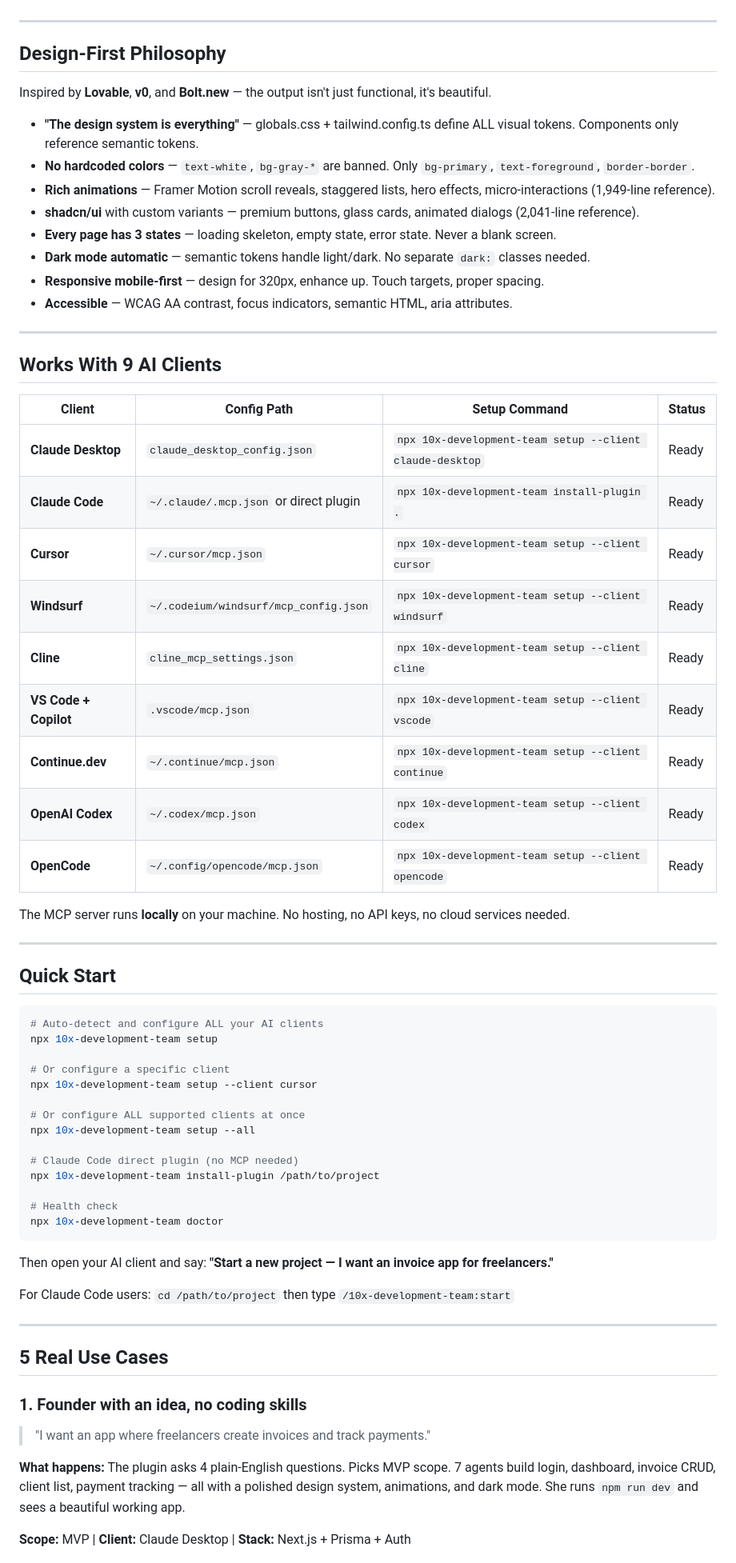
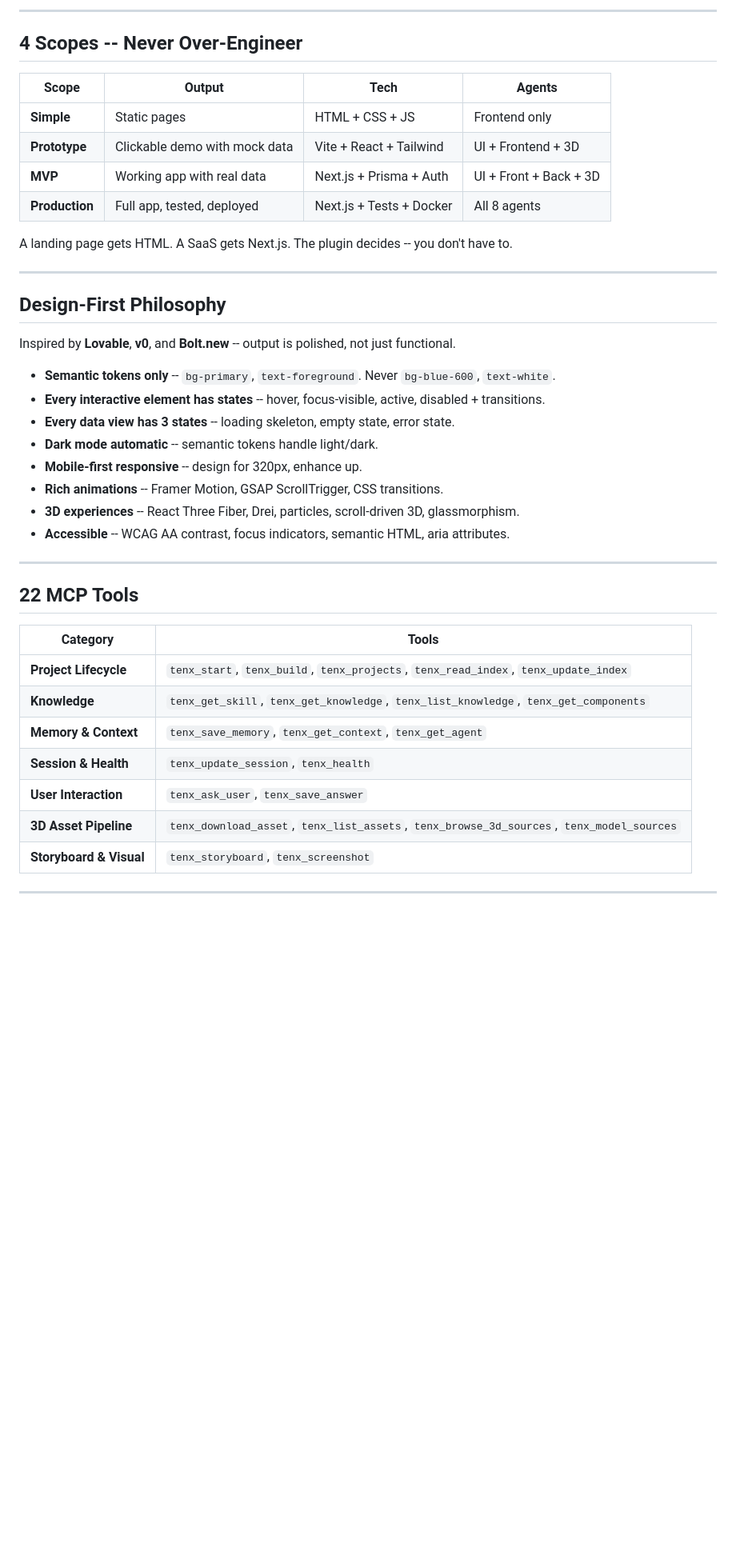
Before and after one commit to 10x-Anit/10x-development-team, a Markdown page: README.md, the part around one of its changes. Shown at 80% size. GitHub-like rendering; blank space fills up the shorter version.

````diff
--- a/README.md
+++ b/README.md
@@ -17,70 +137,44 @@ A plugin that turns any AI assistant into a full development team. You describe
+---
+
+## 4 Scopes -- Never Over-Engineer
+
+| Scope | Output | Tech | Agents |
+|-------|--------|------|--------|
+| **Simple** | Static pages | HTML + CSS + JS | Frontend only |
+| **Prototype** | Clickable demo with mock data | Vite + React + Tailwind | UI + Frontend + 3D |
+| **MVP** | Working app with real data | Next.js + Prisma + Auth | UI + Front + Back + 3D |
+| **Production** | Full app, tested, deployed | Next.js + Tests + Docker | All 8 agents |
+
+A landing page gets HTML. A SaaS gets Next.js. The plugin decides -- you don't have to.
 
 ---
 
 ## Design-First Philosophy
 
-Inspired by **Lovable**, **v0**, and **Bolt.new** — the output isn't just functional, it's beautiful.
+Inspired by **Lovable**, **v0**, and **Bolt.new** -- output is polished, not just functional.
 
-- **"The design system is everything"** — globals.css + tailwind.config.ts define ALL visual tokens. Components only reference semantic tokens.
-- **No hardcoded colors** — `text-white`, `bg-gray-*` are banned. Only `bg-primary`, `text-foreground`, `border-border`.
-- **Rich animations** — Framer Motion scroll reveals, staggered lists, hero effects, micro-interactions (1,949-line reference).
-- **shadcn/ui** with custom variants — premium buttons, glass cards, animated dialogs (2,041-line reference).
-- **Every page has 3 states** — loading skeleton, empty state, error state. Never a blank screen.
-- **Dark mode automatic** — semantic tokens handle light/dark. No separate `dark:` classes needed.
-- **Responsive mobile-first** — design for 320px, enhance up. Touch targets, proper spacing.
-- **Accessible** — WCAG AA contrast, focus indicators, semantic HTML, aria attributes.
+- **Semantic tokens only** -- `bg-primary`, `text-foreground`. Never `bg-blue-600`, `text-white`.
+- **Every interactive element has states** -- hover, focus-visible, active, disabled + transitions.
+- **Every data view has 3 states** -- loading skeleton, empty state, error state.
+- **Dark mode automatic** -- semantic tokens handle light/dark.
+- **Mobile-first responsive** -- design for 320px, enhance up.
+- **Rich animations** -- Framer Motion, GSAP ScrollTrigger, CSS transitions.
+- **3D experiences** -- React Three Fiber, Drei, particles, scroll-driven 3D, glassmorphism.
+- **Accessible** -- WCAG AA contrast, focus indicators, semantic HTML, aria attributes.
 
 ---
 
-## Works With 9 AI Clients
+## 22 MCP Tools
 
-| Client | Config Path | Setup Command | Status |
-|--------|------------|---------------|--------|
-| **Claude Desktop** | `claude_desktop_config.json` | `npx 10x-development-team setup --client claude-desktop` | Ready |
-| **Claude Code** | `~/.claude/.mcp.json` or direct plugin | `npx 10x-development-team install-plugin .` | Ready |
-| **Cursor** | `~/.cursor/mcp.json` | `npx 10x-development-team setup --client cursor` | Ready |
-| **Windsurf** | `~/.codeium/windsurf/mcp_config.json` | `npx 10x-development-team setup --client windsurf` | Ready |
-| **Cline** | `cline_mcp_settings.json` | `npx 10x-development-team setup --client cline` | Ready |
-| **VS Code + Copilot** | `.vscode/mcp.json` | `npx 10x-development-team setup --client vscode` | Ready |
-| **Continue.dev** | `~/.continue/mcp.json` | `npx 10x-development-team setup --client continue` | Ready |
-| **OpenAI Codex** | `~/.codex/mcp.json` | `npx 10x-development-team setup --client codex` | Ready |
-| **OpenCode** | `~/.config/opencode/mcp.json` | `npx 10x-development-team setup --client opencode` | Ready |
-
-The MCP server runs **locally** on your machine. No hosting, no API keys, no cloud services needed.
+| Category | Tools |
+|----------|-------|
+| **Project Lifecycle** | `tenx_start`, `tenx_build`, `tenx_projects`, `tenx_read_index`, `tenx_update_index` |
+| **Knowledge** | `tenx_get_skill`, `tenx_get_knowledge`, `tenx_list_knowledge`, `tenx_get_components` |
+| **Memory & Context** | `tenx_save_memory`, `tenx_get_context`, `tenx_get_agent` |
+| **Session & Health** | `tenx_update_session`, `tenx_health` |
+| **User Interaction** | `tenx_ask_user`, `tenx_save_answer` |
+| **3D Asset Pipeline** | `tenx_download_asset`, `tenx_list_assets`, `tenx_browse_3d_sources`, `tenx_model_sources` |
+| **Storyboard & Visual** | `tenx_storyboard`, `tenx_screenshot` |
 
 ---
 
-## Quick Start
-
-```bash
-# Auto-detect and configure ALL your AI clients
-npx 10x-development-team setup
-
-# Or configure a specific client
-npx 10x-development-team setup --client cursor
-
-# Or configure ALL supported clients at once
-npx 10x-development-team setup --all
-
-# Claude Code direct plugin (no MCP needed)
-npx 10x-development-team install-plugin /path/to/project
-
-# Health check
-npx 10x-development-team doctor
-```
-
-Then open your AI client and say: **"Start a new project — I want an invoice app for freelancers."**
-
-For Claude Code users: `cd /path/to/project` then type `/10x-development-team:start`
-
----
-
-## 5 Real Use Cases
-
-### 1. Founder with an idea, no coding skills
-> "I want an app where freelancers create invoices and track payments."
-
-**What happens:** The plugin asks 4 plain-English questions. Picks MVP scope. 7 agents build login, dashboard, invoice CRUD, client list, payment tracking — all with a polished design system, animations, and dark mode. She runs `npm run dev` and sees a beautiful working app.
-
-**Scope:** MVP | **Client:** Claude Desktop | **Stack:** Next.js + Prisma + Auth
-
````
Also changed, not shown: other parts of README.md (+167 -135 lines).
